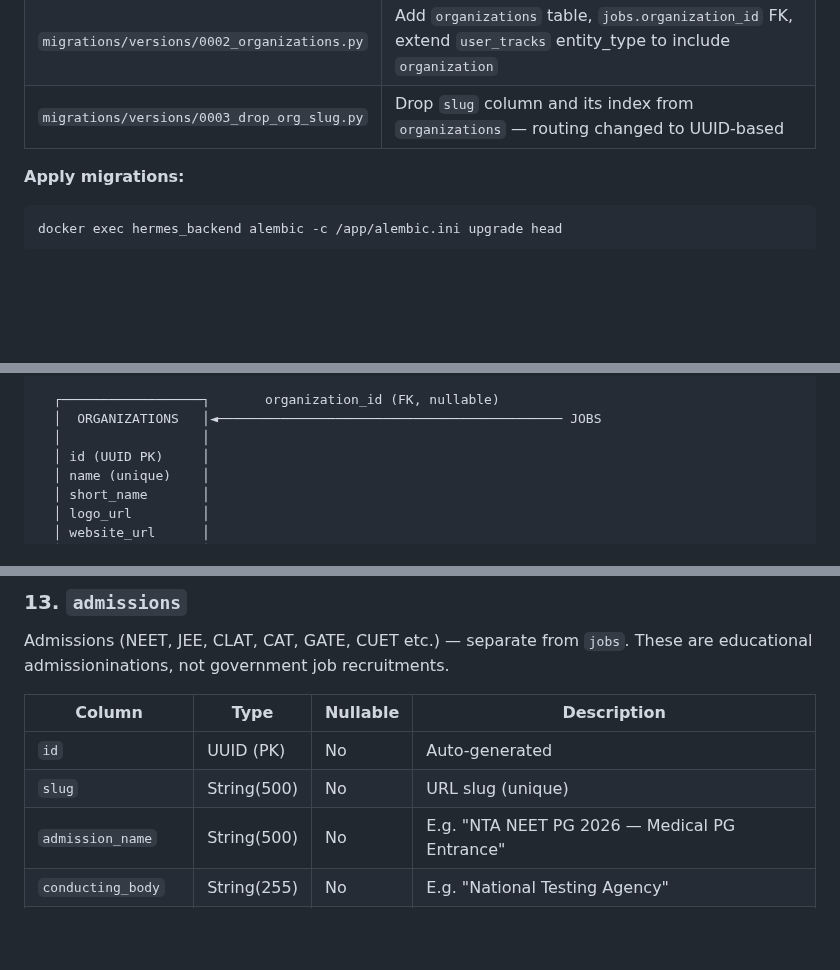
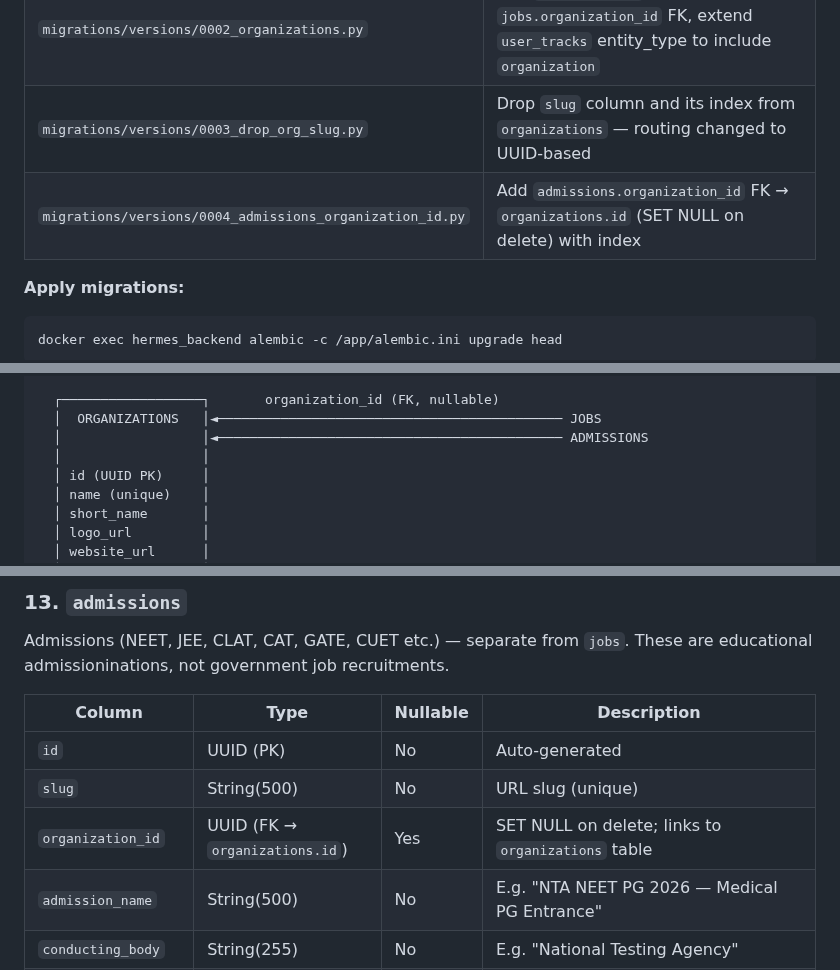
Before and after one commit to vacancyhai/hermes, a Markdown page: docs/DATABASE.md, 3 parts joined by grey strips. GitHub-like rendering; blank space fills up the shorter version.

````diff
--- a/docs/DATABASE.md
+++ b/docs/DATABASE.md
@@ -11,6 +11,7 @@ Schema is managed with Alembic:
 | `migrations/versions/0001_initial.py` | Complete consolidated schema — all 13 tables including all field changes |
 | `migrations/versions/0002_organizations.py` | Add `organizations` table, `jobs.organization_id` FK, extend `user_tracks` entity_type to include `organization` |
 | `migrations/versions/0003_drop_org_slug.py` | Drop `slug` column and its index from `organizations` — routing changed to UUID-based |
+| `migrations/versions/0004_admissions_organization_id.py` | Add `admissions.organization_id` FK → `organizations.id` (SET NULL on delete) with index |
 
 **Apply migrations:**
 ```bash
@@ -83,6 +84,7 @@ docker exec hermes_backend alembic -c /app/alembic.ini upgrade head
 
   ┌──────────────────┐       organization_id (FK, nullable)
   │  ORGANIZATIONS   │◄──────────────────────────────────────────── JOBS
+  │                  │◄──────────────────────────────────────────── ADMISSIONS
   │                  │
   │ id (UUID PK)     │
   │ name (unique)    │
@@ -433,6 +435,7 @@ These are educational admissioninations, not government job recruitments.
 |--------|------|----------|-------------|
 | `id` | UUID (PK) | No | Auto-generated |
 | `slug` | String(500) | No | URL slug (unique) |
+| `organization_id` | UUID (FK → `organizations.id`) | Yes | SET NULL on delete; links to `organizations` table |
 | `admission_name` | String(500) | No | E.g. "NTA NEET PG 2026 — Medical PG Entrance" |
 | `conducting_body` | String(255) | No | E.g. "National Testing Agency" |
 | `counselling_body` | String(255) | Yes | E.g. "MCC", "JoSAA", "CLAT Consortium" |
````
Also changed, not shown: other parts of docs/DATABASE.md (+6 -3 lines).
